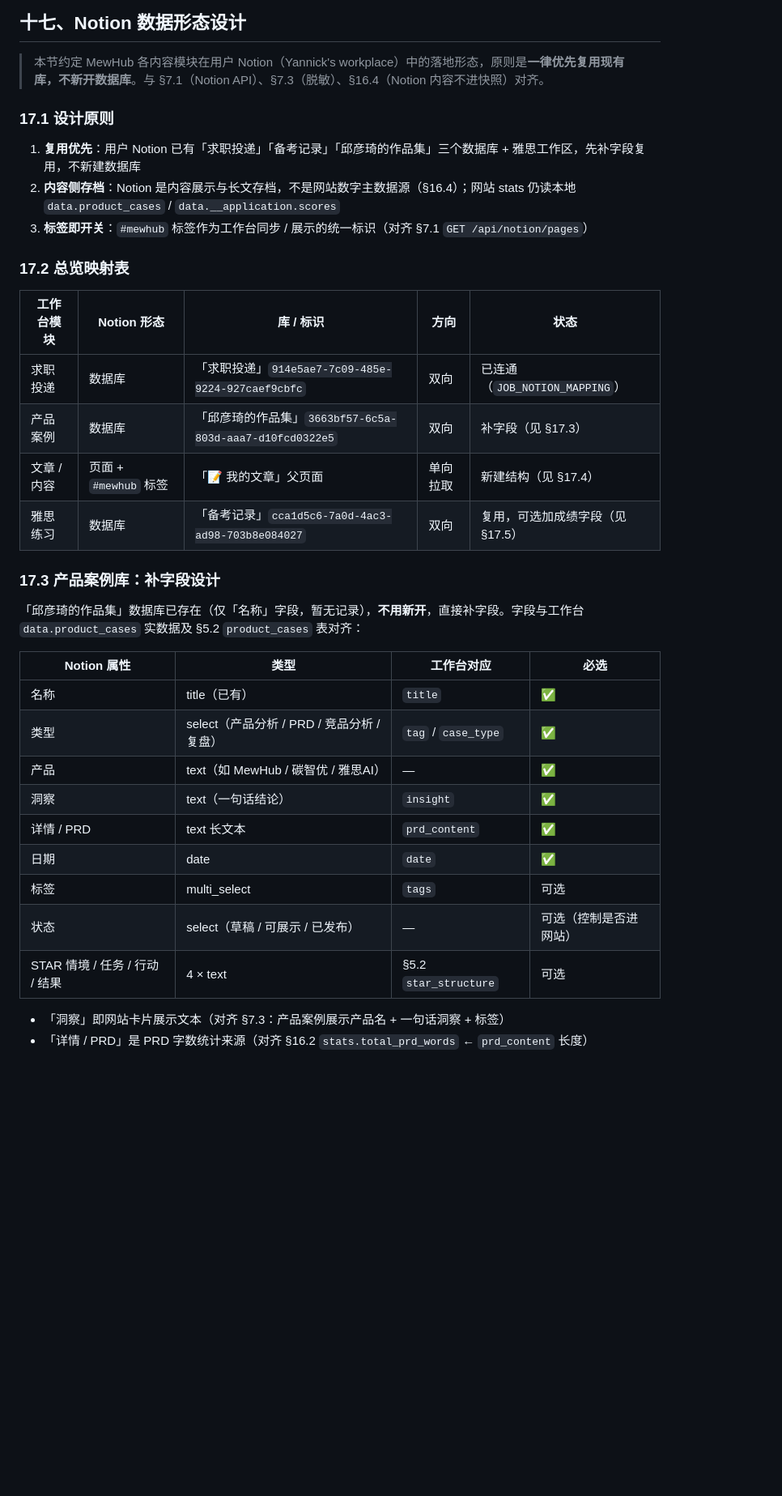
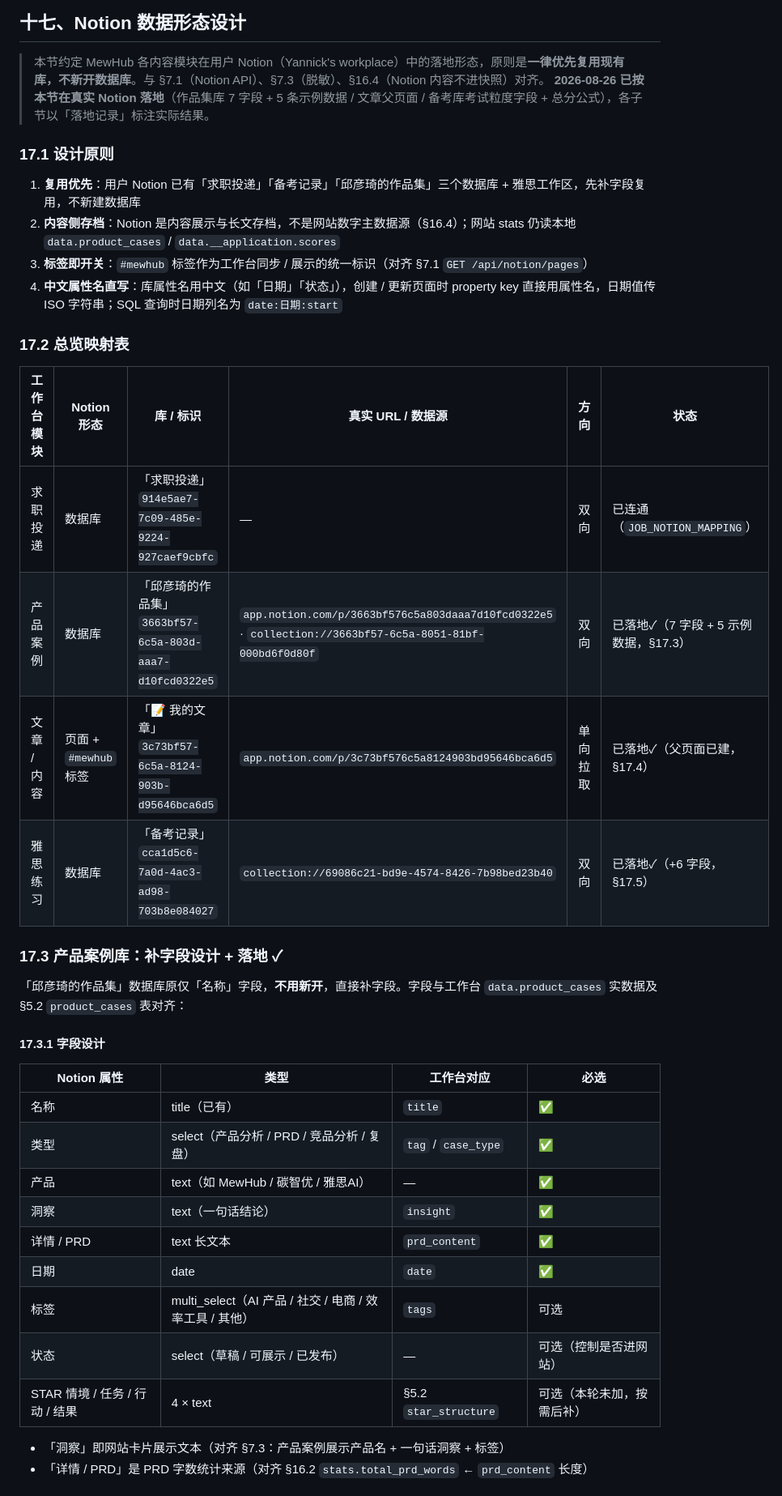
Before and after one commit to 1542-qyq/self-working, a Markdown page: mewhub-v4-plan.md, the part around one of its changes. Shown at 81% size. Drawn GitHub-style; blank space fills up the shorter version.

```diff
--- a/mewhub-v4-plan.md
+++ b/mewhub-v4-plan.md
@@ -1058,25 +1058,29 @@ MewHub 工作台 -> 「发布到网站」按钮 -> 脱敏导出 snapshot.json ->
 ## 十七、Notion 数据形态设计
 
 > 本节约定 MewHub 各内容模块在用户 Notion（Yannick's workplace）中的落地形态，原则是**一律优先复用现有库，不新开数据库**。与 §7.1（Notion API）、§7.3（脱敏）、§16.4（Notion 内容不进快照）对齐。
+> **2026-08-26 已按本节在真实 Notion 落地**（作品集库 7 字段 + 5 条示例数据 / 文章父页面 / 备考库考试粒度字段 + 总分公式），各子节以「落地记录」标注实际结果。
 
 ### 17.1 设计原则
 
 1. **复用优先**：用户 Notion 已有「求职投递」「备考记录」「邱彦琦的作品集」三个数据库 + 雅思工作区，先补字段复用，不新建数据库
 2. **内容侧存档**：Notion 是内容展示与长文存档，不是网站数字主数据源（§16.4）；网站 stats 仍读本地 `data.product_cases` / `data.__application.scores`
 3. **标签即开关**：`#mewhub` 标签作为工作台同步 / 展示的统一标识（对齐 §7.1 `GET /api/notion/pages`）
+4. **中文属性名直写**：库属性名用中文（如「日期」「状态」），创建 / 更新页面时 property key 直接用属性名，日期值传 ISO 字符串；SQL 查询时日期列名为 `date:日期:start`
 
 ### 17.2 总览映射表
 
-| 工作台模块 | Notion 形态 | 库 / 标识 | 方向 | 状态 |
-|---|---|---|---|---|
-| 求职投递 | 数据库 | 「求职投递」`914e5ae7-7c09-485e-9224-927caef9cbfc` | 双向 | 已连通（`JOB_NOTION_MAPPING`） |
-| 产品案例 | 数据库 | 「邱彦琦的作品集」`3663bf57-6c5a-803d-aaa7-d10fcd0322e5` | 双向 | 补字段（见 §17.3） |
-| 文章 / 内容 | 页面 + `#mewhub` 标签 | 「📝 我的文章」父页面 | 单向拉取 | 新建结构（见 §17.4） |
-| 雅思练习 | 数据库 | 「备考记录」`cca1d5c6-7a0d-4ac3-ad98-703b8e084027` | 双向 | 复用，可选加成绩字段（见 §17.5） |
+| 工作台模块 | Notion 形态 | 库 / 标识 | 真实 URL / 数据源 | 方向 | 状态 |
+|---|---|---|---|---|---|
+| 求职投递 | 数据库 | 「求职投递」`914e5ae7-7c09-485e-9224-927caef9cbfc` | — | 双向 | 已连通（`JOB_NOTION_MAPPING`） |
+| 产品案例 | 数据库 | 「邱彦琦的作品集」`3663bf57-6c5a-803d-aaa7-d10fcd0322e5` | `app.notion.com/p/3663bf576c5a803daaa7d10fcd0322e5` · `collection://3663bf57-6c5a-8051-81bf-000bd6f0d80f` | 双向 | 已落地✓（7 字段 + 5 示例数据，§17.3） |
+| 文章 / 内容 | 页面 + `#mewhub` 标签 | 「📝 我的文章」`3c73bf57-6c5a-8124-903b-d95646bca6d5` | `app.notion.com/p/3c73bf576c5a8124903bd95646bca6d5` | 单向拉取 | 已落地✓（父页面已建，§17.4） |
+| 雅思练习 | 数据库 | 「备考记录」`cca1d5c6-7a0d-4ac3-ad98-703b8e084027` | `collection://69086c21-bd9e-4574-8426-7b98bed23b40` | 双向 | 已落地✓（+6 字段，§17.5） |
 
-### 17.3 产品案例库：补字段设计
+### 17.3 产品案例库：补字段设计 + 落地 ✓
 
-「邱彦琦的作品集」数据库已存在（仅「名称」字段，暂无记录），**不用新开**，直接补字段。字段与工作台 `data.product_cases` 实数据及 §5.2 `product_cases` 表对齐：
+「邱彦琦的作品集」数据库原仅「名称」字段，**不用新开**，直接补字段。字段与工作台 `data.product_cases` 实数据及 §5.2 `product_cases` 表对齐：
+
+#### 17.3.1 字段设计
 
 | Notion 属性 | 类型 | 工作台对应 | 必选 |
 |---|---|---|---|
@@ -1086,9 +1090,9 @@ MewHub 工作台 -> 「发布到网站」按钮 -> 脱敏导出 snapshot.json ->
 | 洞察 | text（一句话结论） | `insight` | ✅ |
 | 详情 / PRD | text 长文本 | `prd_content` | ✅ |
 | 日期 | date | `date` | ✅ |
-| 标签 | multi_select | `tags` | 可选 |
+| 标签 | multi_select（AI 产品 / 社交 / 电商 / 效率工具 / 其他） | `tags` | 可选 |
 | 状态 | select（草稿 / 可展示 / 已发布） | — | 可选（控制是否进网站） |
-| STAR 情境 / 任务 / 行动 / 结果 | 4 × text | §5.2 `star_structure` | 可选 |
+| STAR 情境 / 任务 / 行动 / 结果 | 4 × text | §5.2 `star_structure` | 可选（本轮未加，按需后补） |
 
 - 「洞察」即网站卡片展示文本（对齐 §7.3：产品案例展示产品名 + 一句话洞察 + 标签）
 - 「详情 / PRD」是 PRD 字数统计来源（对齐 §16.2 `stats.total_prd_words` ← `prd_content` 长度）
```
Also changed, not shown: other parts of mewhub-v4-plan.md (+49 -5 lines).
